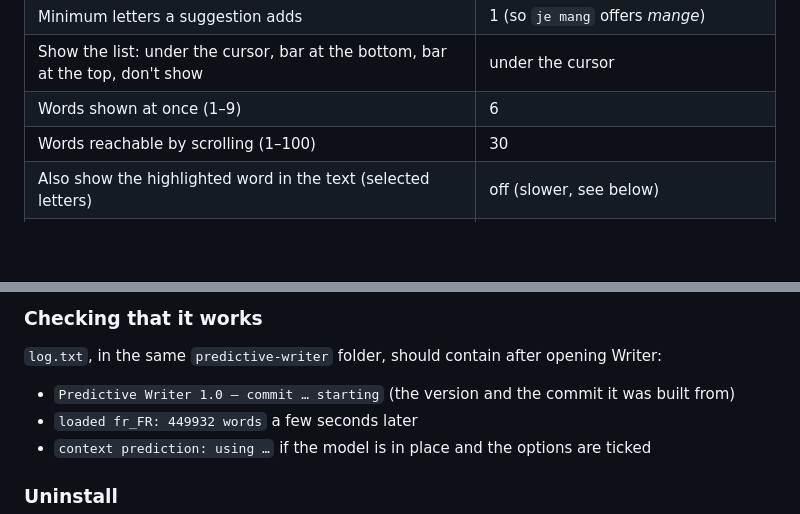
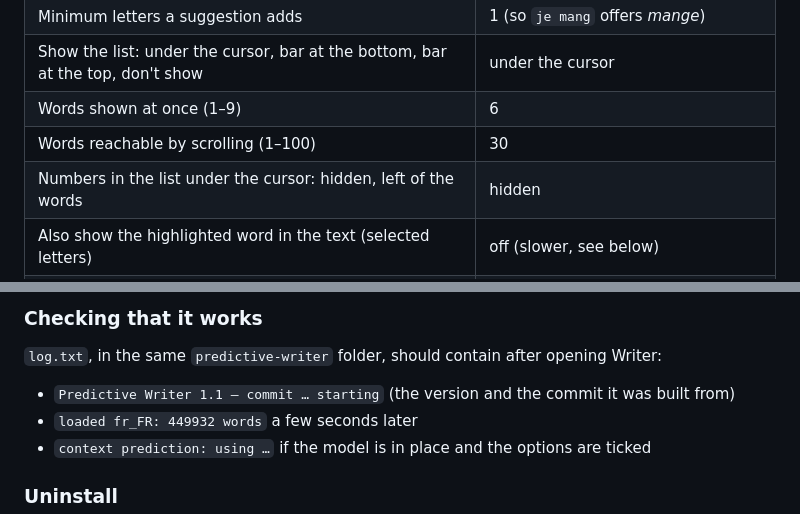
Before and after one commit to lidiriel/predictwriter, a Markdown page: README.md, 2 parts joined by grey strips. Drawn GitHub-style; blank space fills up the shorter version.

```diff
--- a/README.md
+++ b/README.md
@@ -82,6 +84,7 @@ The bottom of the page shows the version and the git commit the extension was bu
 | Show the list: under the cursor, bar at the bottom, bar at the top, don't show | under the cursor |
 | Words shown at once (1–9) | 6 |
 | Words reachable by scrolling (1–100) | 30 |
+| Numbers in the list under the cursor: hidden, left of the words | hidden |
 | Also show the highlighted word in the text (selected letters) | off (slower, see below) |
 | Rank completions by the previous words (n-gram model) | off |
 | Predict the next word after a space (n-gram model) | off |
@@ -276,7 +279,7 @@ space** in the Options page (restart LibreOffice if Writer was already open).
 
 `log.txt`, in the same `predictive-writer` folder, should contain after opening Writer:
 
-- `Predictive Writer 1.0 — commit … starting` (the version and the commit it was built from)
+- `Predictive Writer 1.1 — commit … starting` (the version and the commit it was built from)
 - `loaded fr_FR: 449932 words` a few seconds later
 - `context prediction: using …` if the model is in place and the options are ticked
 
```
Also changed, not shown: other parts of README.md (+19 -17 lines), docs/options-page.png, 7 other files.
